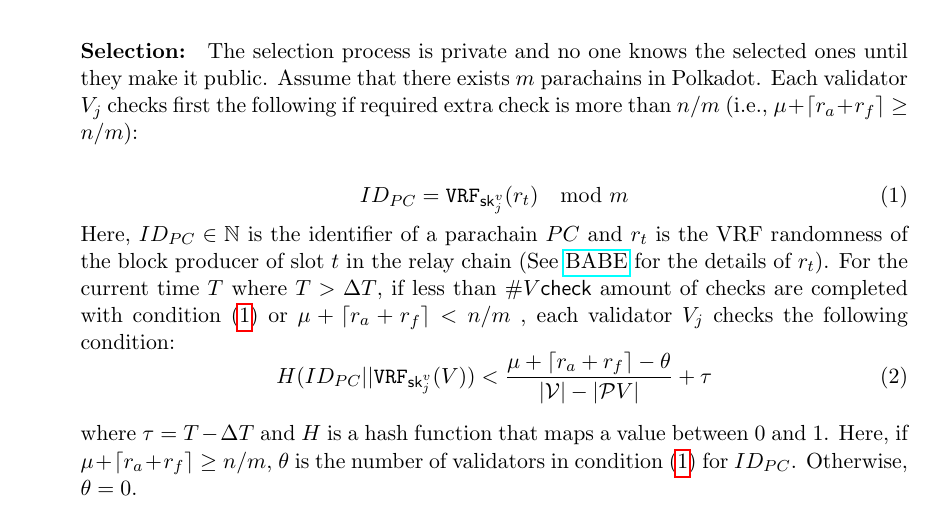
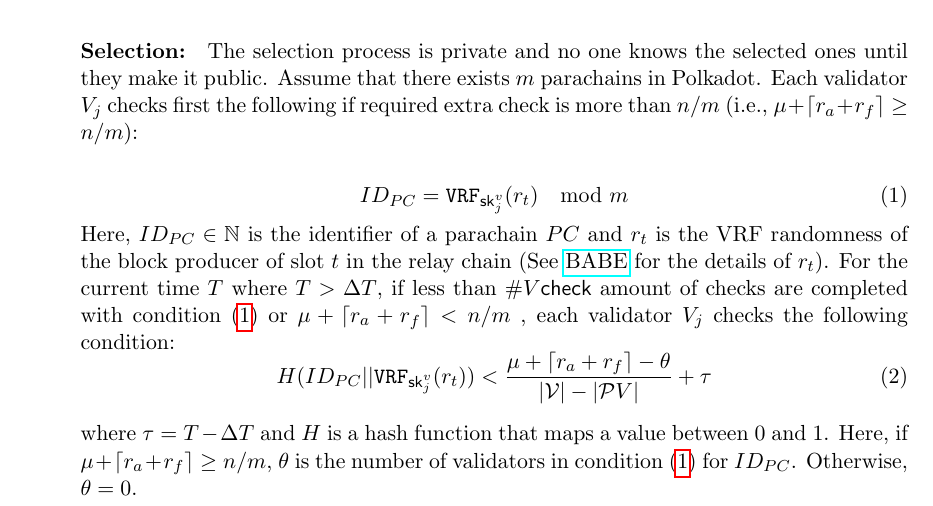
Before and after one commit to w3f/research, a LaTeX document (docs/pdf/availability_validity/main.tex, which reads docs/pdf/availability_validity/availability.tex): part of page 4 of 13, cut so that both start at the same text. Compiled offline with pdfLaTeX.

Commit message:
typeo in notation

```diff
--- a/docs/pdf/availability_validity/availability.tex
+++ b/docs/pdf/availability_validity/availability.tex
@@ -74,7 +74,7 @@ There are a three-factor validity check during the availability protocol:
     \end{equation}
      Here, $ID_{PC} \in \mathbb{N}$ is the identifier of a parachain $PC$ and $r_{t}$ is the VRF randomness of the block producer of slot $t$ in the relay chain (See \href{http://research.web3.foundation/en/latest/polkadot/BABE/Babe/}{BABE} for the details of $r_t$). For the current time $T$ where $T > \Delta T$, if  less than $\vcheck$ amount of checks are completed with condition (\ref{cond:mod}) or $\mu + \lceil r_a + r_f \rceil < n/m$ , each validator $V_j$ checks the following condition:
      \begin{equation}\label{cond:time}
-        H(ID_{PC} || \mathtt{VRF}_{\sk^v_j}(V)) < \frac{\mu + \lceil r_a + r_f \rceil - \theta}{|\V|-|\pv|}+\tau
+        H(ID_{PC} || \mathtt{VRF}_{\sk^v_j}(r_t)) < \frac{\mu + \lceil r_a + r_f \rceil - \theta}{|\V|-|\pv|}+\tau
     \end{equation}
 
       where $\tau = T- \Delta T$ and $H$ is a hash function that maps a value between 0 and 1. Here, if $\mu + \lceil r_a + r_f \rceil \geq n/m$, $\theta$ is the number of validators in condition (\ref{cond:mod}) for $ID_{PC}$. Otherwise, $\theta = 0$.
```
